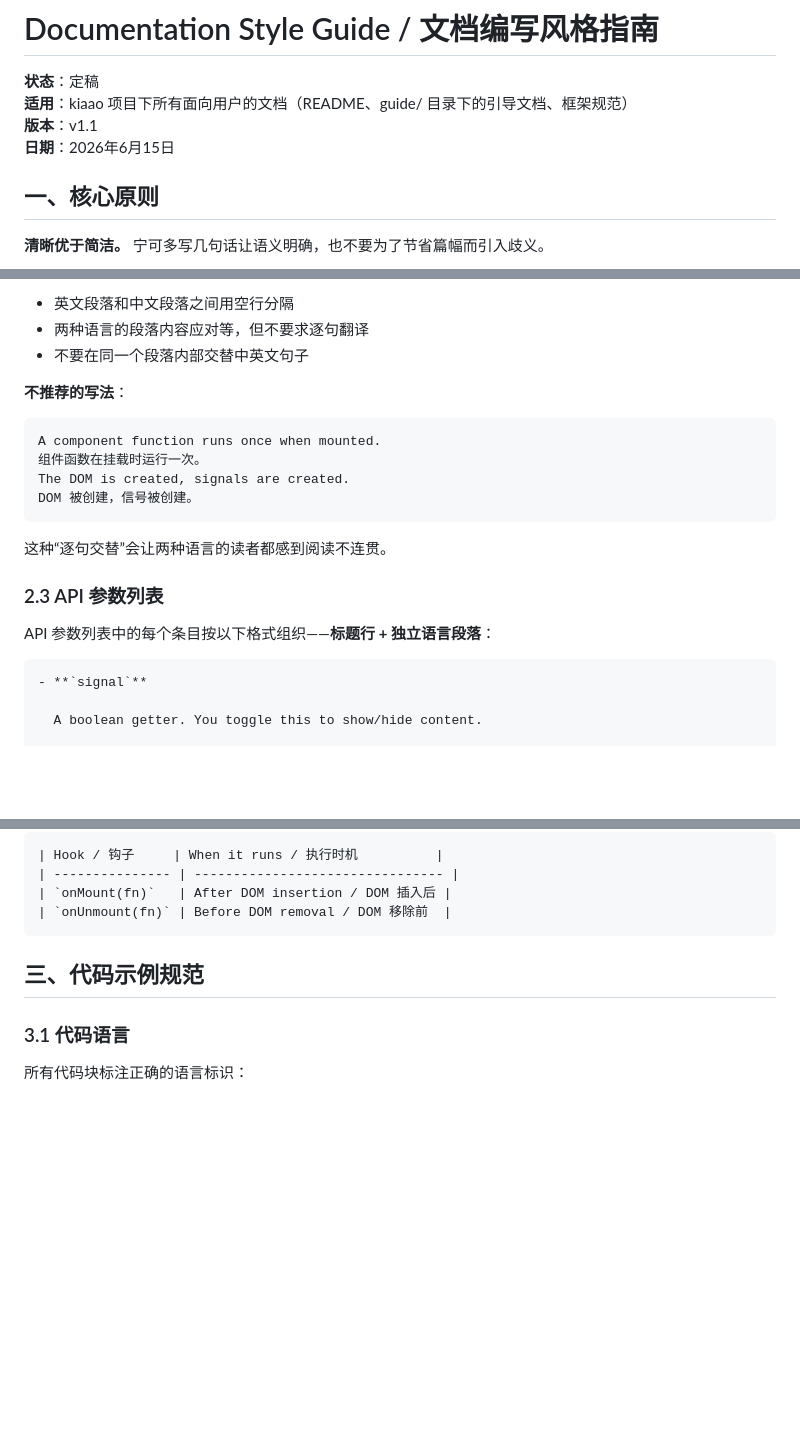
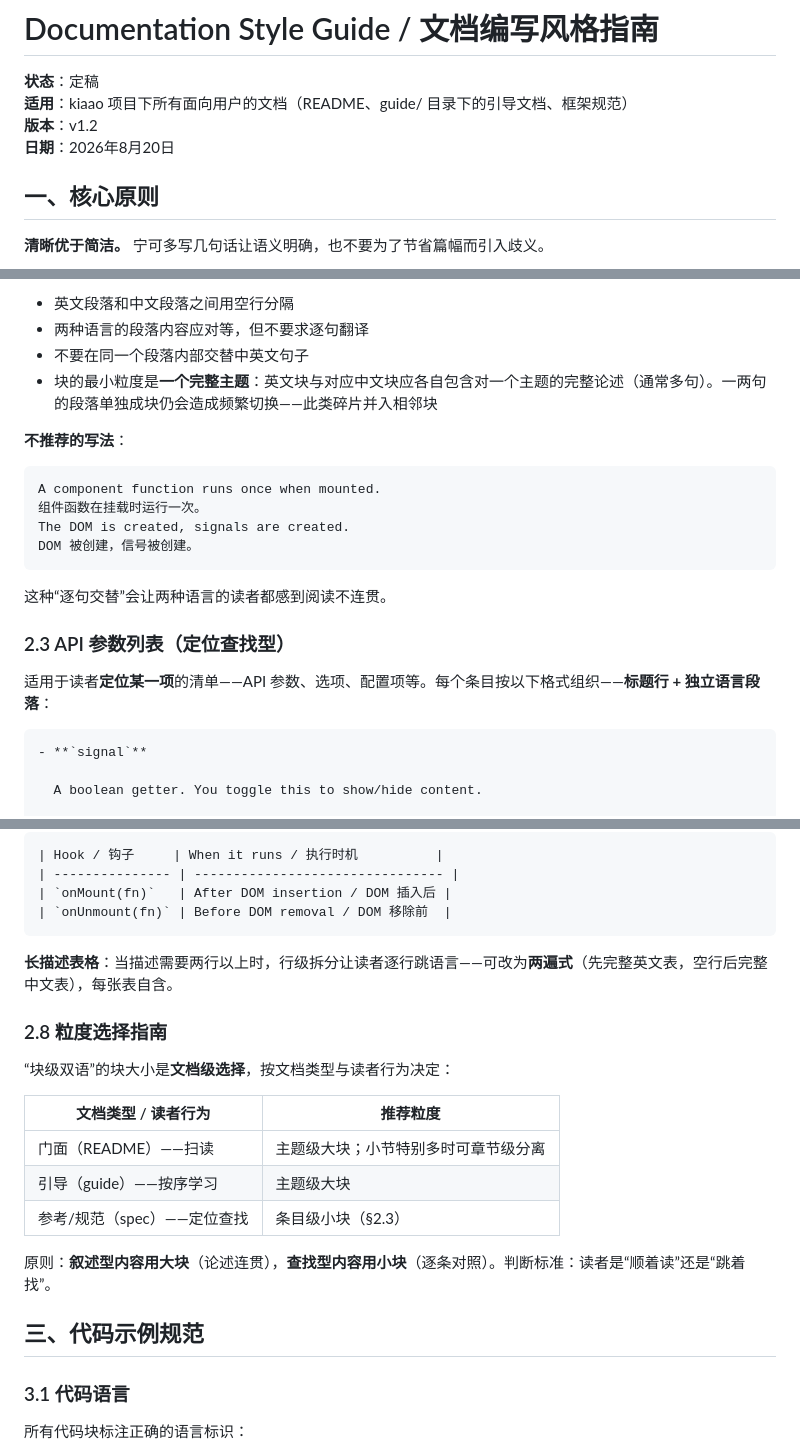
Before and after one commit to Himavanta/kiaao, a Markdown page: guide/STYLE.md, 3 parts joined by grey strips. Rendered like a GitHub page; blank space fills up the shorter version.

````diff
--- a/guide/STYLE.md
+++ b/guide/STYLE.md
@@ -2,8 +2,8 @@
 
 **状态**：定稿
 **适用**：kiaao 项目下所有面向用户的文档（README、guide/ 目录下的引导文档、框架规范）
-**版本**：v1.1
-**日期**：2026年6月15日
+**版本**：v1.2
+**日期**：2026年8月20日
 
 ## 一、核心原则
 
@@ -46,6 +51,7 @@ A component function runs once when mounted. The DOM is created, signals are cre
 - 英文段落和中文段落之间用空行分隔
 - 两种语言的段落内容应对等，但不要求逐句翻译
 - 不要在同一个段落内部交替中英文句子
+- 块的最小粒度是**一个完整主题**：英文块与对应中文块应各自包含对一个主题的完整论述（通常多句）。一两句的段落单独成块仍会造成频繁切换——此类碎片并入相邻块
 
 **不推荐的写法**：
 
@@ -58,9 +64,9 @@ DOM 被创建，信号被创建。
 
 这种“逐句交替”会让两种语言的读者都感到阅读不连贯。
 
-### 2.3 API 参数列表
+### 2.3 API 参数列表（定位查找型）
 
-API 参数列表中的每个条目按以下格式组织——**标题行 + 独立语言段落**：
+适用于读者**定位某一项**的清单——API 参数、选项、配置项等。每个条目按以下格式组织——**标题行 + 独立语言段落**：
 
 ```markdown
 - **`signal`**
@@ -192,6 +200,20 @@ When navigating to `/dashboard/users`:
 | `onMount(fn)`   | After DOM insertion / DOM 插入后 |
 | `onUnmount(fn)` | Before DOM removal / DOM 移除前  |
 ```
+
+**长描述表格**：当描述需要两行以上时，行级拆分让读者逐行跳语言——可改为**两遍式**（先完整英文表，空行后完整中文表），每张表自含。
+
+### 2.8 粒度选择指南
+
+“块级双语”的块大小是**文档级选择**，按文档类型与读者行为决定：
+
+| 文档类型 / 读者行为         | 推荐粒度                           |
+| --------------------------- | ---------------------------------- |
+| 门面（README）——扫读        | 主题级大块；小节特别多时可章节级分离 |
+| 引导（guide）——按序学习     | 主题级大块                         |
+| 参考/规范（spec）——定位查找 | 条目级小块（§2.3）                 |
+
+原则：**叙述型内容用大块**（论述连贯），**查找型内容用小块**（逐条对照）。判断标准：读者是“顺着读”还是“跳着找”。
 
 ## 三、代码示例规范
 
````
Also changed, not shown: other parts of guide/STYLE.md (+12 -3 lines).
